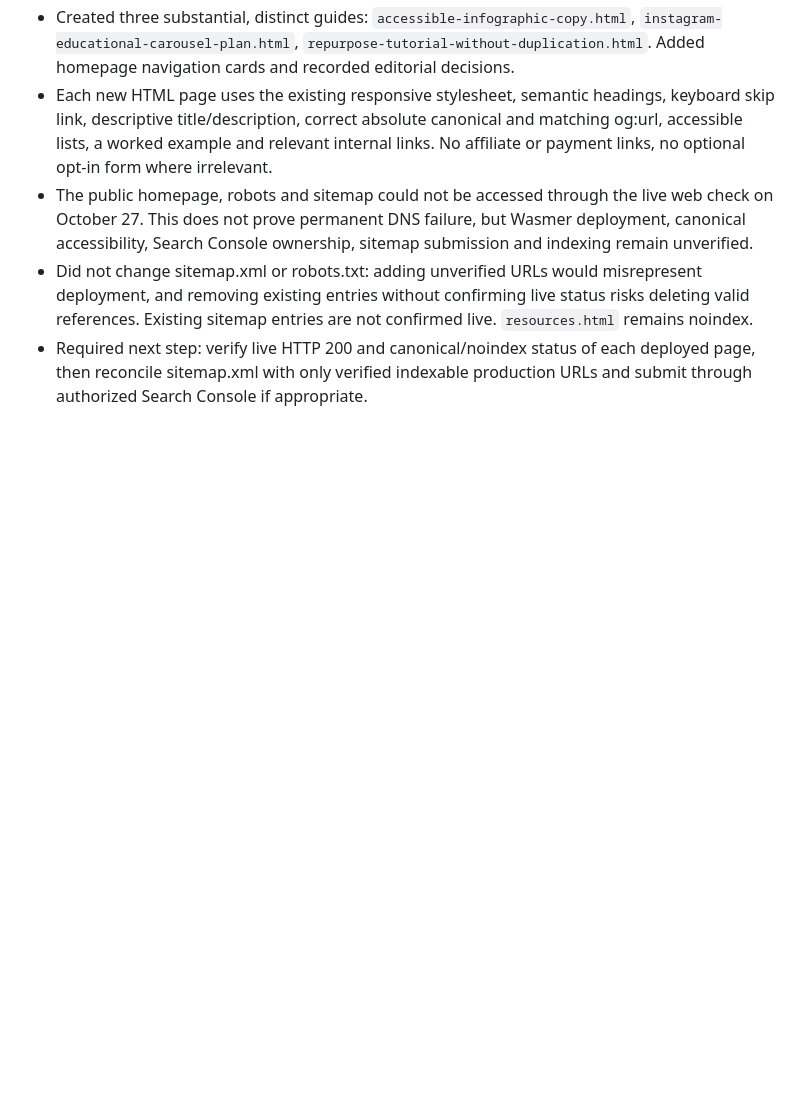
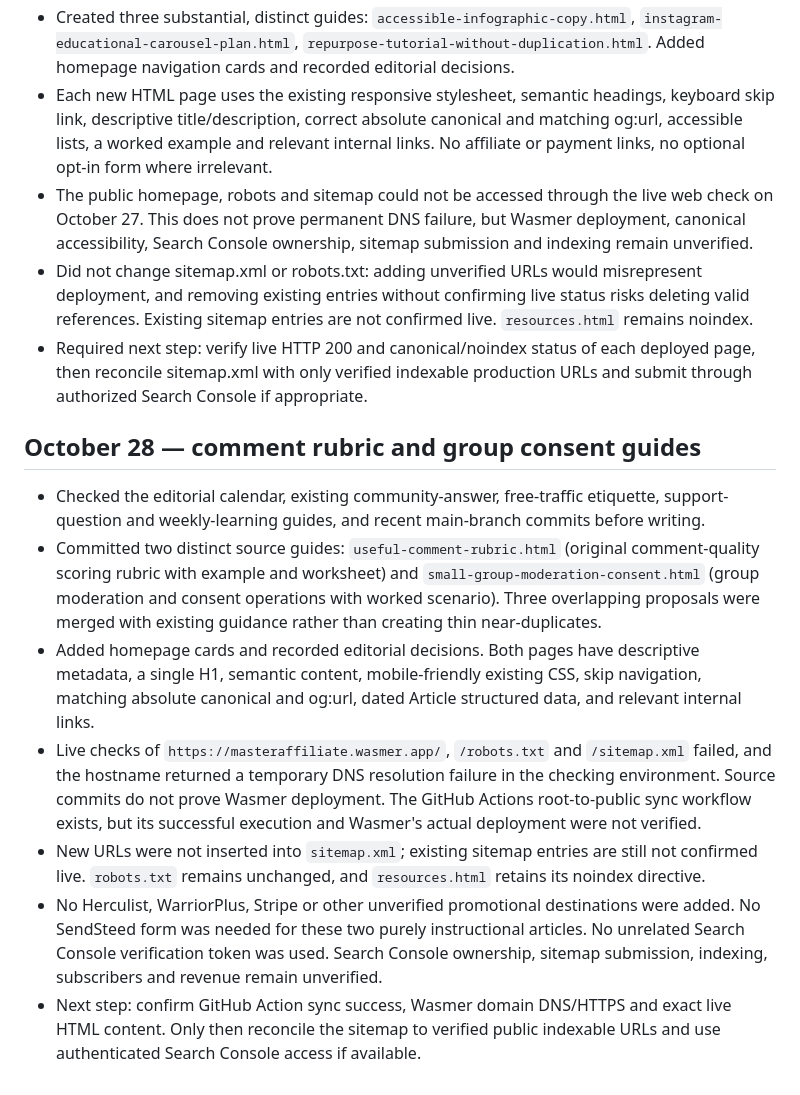
Before and after one commit to AiAutomationtactics/AILeadAutomation, a Markdown page: DEPLOYMENT_STATUS.md, the part around the change. Rendered like a GitHub page; blank space fills up the shorter version.

Commit message:
Document Oct 28 GitHub-only publishing and Wasmer verification blocker

```diff
--- a/DEPLOYMENT_STATUS.md
+++ b/DEPLOYMENT_STATUS.md
@@ -37,3 +37,12 @@ Source repository: AiAutomationtactics/AILeadAutomation (main). Designated canon
 - The public homepage, robots and sitemap could not be accessed through the live web check on October 27. This does not prove permanent DNS failure, but Wasmer deployment, canonical accessibility, Search Console ownership, sitemap submission and indexing remain unverified.
 - Did not change sitemap.xml or robots.txt: adding unverified URLs would misrepresent deployment, and removing existing entries without confirming live status risks deleting valid references. Existing sitemap entries are not confirmed live. `resources.html` remains noindex.
 - Required next step: verify live HTTP 200 and canonical/noindex status of each deployed page, then reconcile sitemap.xml with only verified indexable production URLs and submit through authorized Search Console if appropriate.
+
+## October 28 — comment rubric and group consent guides
+- Checked the editorial calendar, existing community-answer, free-traffic etiquette, support-question and weekly-learning guides, and recent main-branch commits before writing.
+- Committed two distinct source guides: `useful-comment-rubric.html` (original comment-quality scoring rubric with example and worksheet) and `small-group-moderation-consent.html` (group moderation and consent operations with worked scenario). Three overlapping proposals were merged with existing guidance rather than creating thin near-duplicates.
+- Added homepage cards and recorded editorial decisions. Both pages have descriptive metadata, a single H1, semantic content, mobile-friendly existing CSS, skip navigation, matching absolute canonical and og:url, dated Article structured data, and relevant internal links.
+- Live checks of `https://masteraffiliate.wasmer.app/`, `/robots.txt` and `/sitemap.xml` failed, and the hostname returned a temporary DNS resolution failure in the checking environment. Source commits do not prove Wasmer deployment. The GitHub Actions root-to-public sync workflow exists, but its successful execution and Wasmer's actual deployment were not verified.
+- New URLs were not inserted into `sitemap.xml`; existing sitemap entries are still not confirmed live. `robots.txt` remains unchanged, and `resources.html` retains its noindex directive.
+- No Herculist, WarriorPlus, Stripe or other unverified promotional destinations were added. No SendSteed form was needed for these two purely instructional articles. No unrelated Search Console verification token was used. Search Console ownership, sitemap submission, indexing, subscribers and revenue remain unverified.
+- Next step: confirm GitHub Action sync success, Wasmer domain DNS/HTTPS and exact live HTML content. Only then reconcile the sitemap to verified public indexable URLs and use authenticated Search Console access if available.
```
